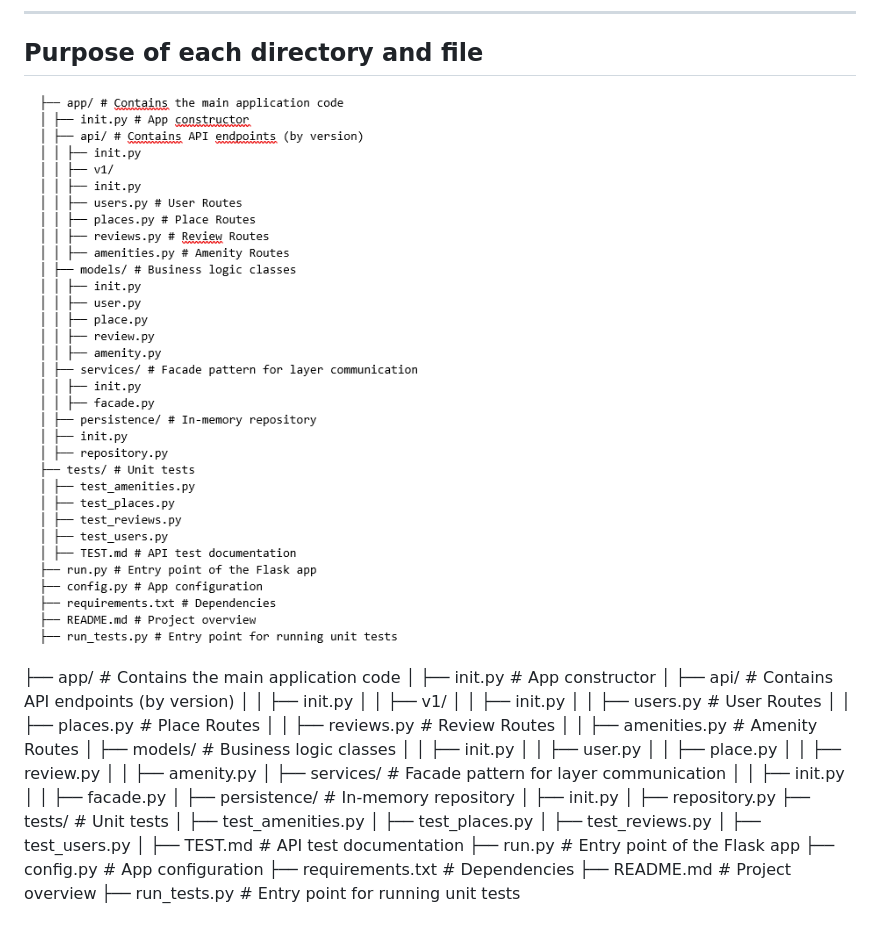
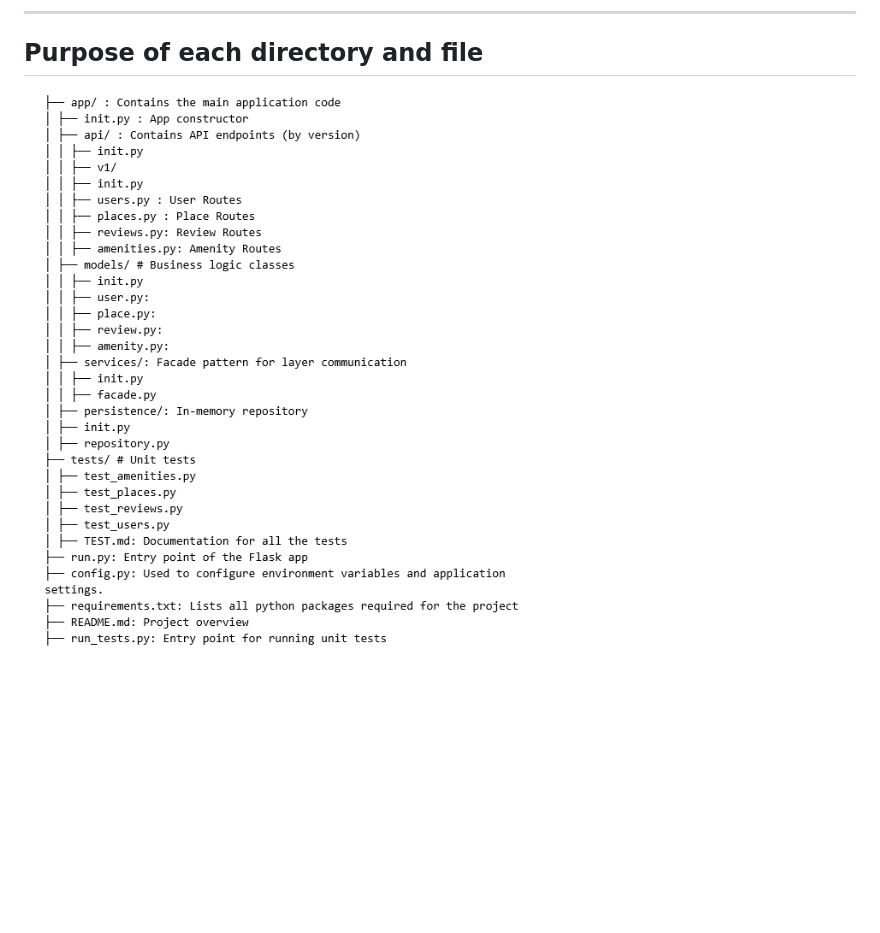
Before and after one commit to Timi-Holberton/holbertonschool-hbnb, a Markdown page: README.md, the part around the change. Drawn GitHub-style; pictures changed too: structure.png; blank space fills up the shorter version.

Commit message:
correctif image avec le texte cohérent

```diff
--- a/README.md
+++ b/README.md
@@ -21,37 +21,3 @@ The application should now be running.
 ## Purpose of each directory and file
 
 ![Structure du projet](structure.png)
-
-├── app/ # Contains the main application code
-│ ├── init.py # App constructor
-│ ├── api/ # Contains API endpoints (by version)
-│ │ ├── init.py
-│ │ ├── v1/
-│ │ ├── init.py
-│ │ ├── users.py # User Routes
-│ │ ├── places.py # Place Routes
-│ │ ├── reviews.py # Review Routes
-│ │ ├── amenities.py # Amenity Routes
-│ ├── models/ # Business logic classes
-│ │ ├── init.py
-│ │ ├── user.py
-│ │ ├── place.py
-│ │ ├── review.py
-│ │ ├── amenity.py
-│ ├── services/ # Facade pattern for layer communication
-│ │ ├── init.py
-│ │ ├── facade.py
-│ ├── persistence/ # In-memory repository
-│ ├── init.py
-│ ├── repository.py
-├── tests/ # Unit tests
-│ ├── test_amenities.py
-│ ├── test_places.py
-│ ├── test_reviews.py
-│ ├── test_users.py
-│ ├── TEST.md # API test documentation
-├── run.py # Entry point of the Flask app
-├── config.py # App configuration
-├── requirements.txt # Dependencies
-├── README.md # Project overview
-├── run_tests.py # Entry point for running unit tests
```
